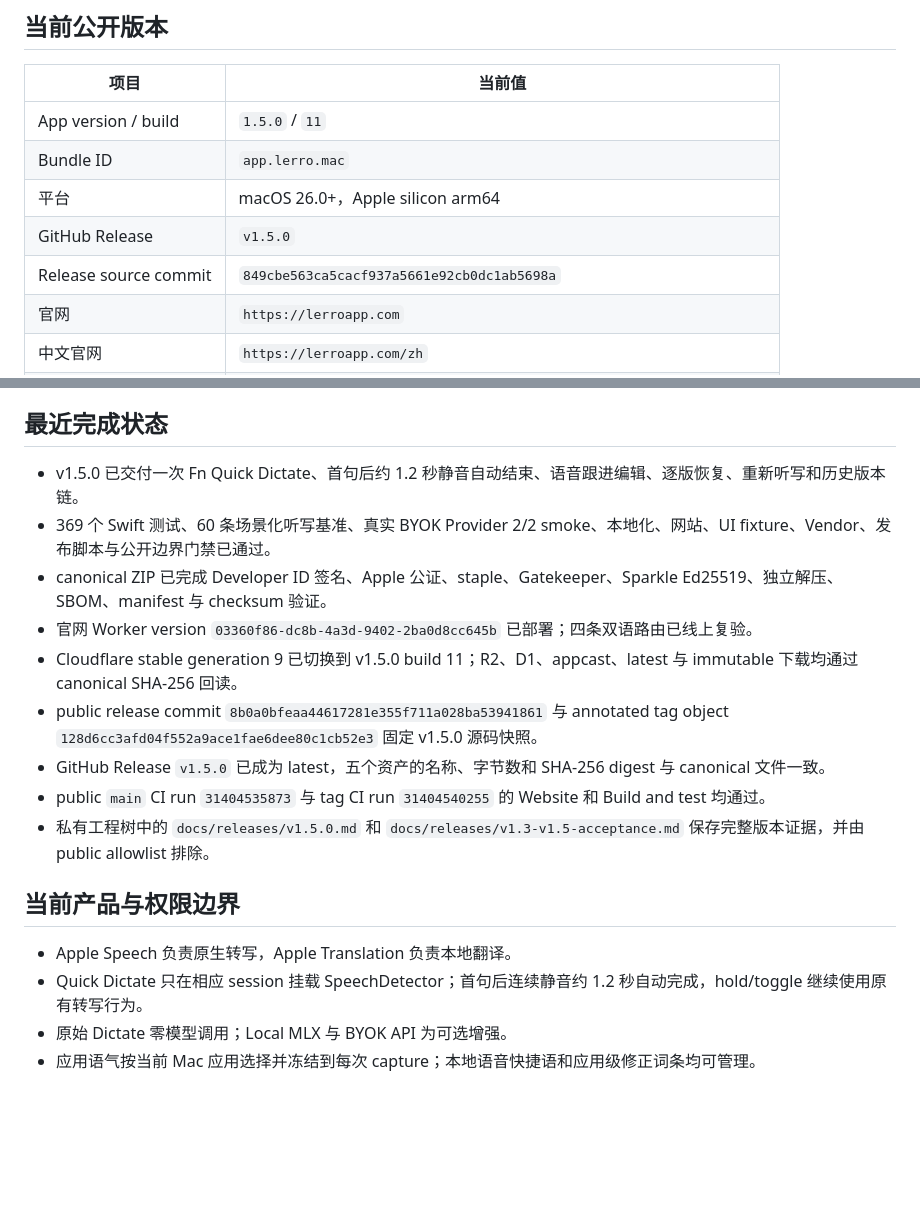
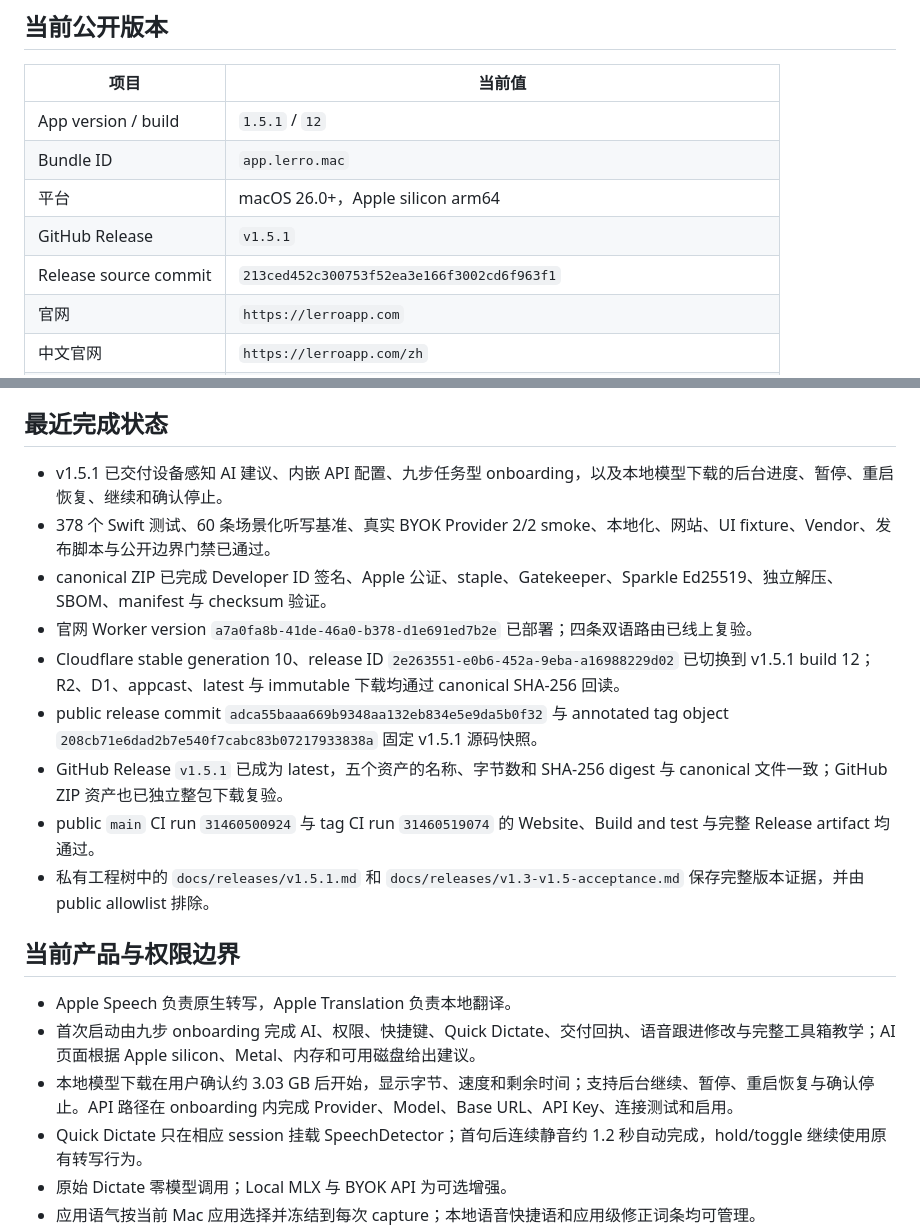
Before and after one commit to Ryan-yang125/lerro, a Markdown page: docs/handoff/current-state.md, 2 parts joined by grey strips. GitHub-like rendering; blank space fills up the shorter version.

Commit message:
docs: record v1.5.1 release state

```diff
--- a/docs/handoff/current-state.md
+++ b/docs/handoff/current-state.md
@@ -6,11 +6,11 @@
 
 | 项目 | 当前值 |
 | --- | --- |
-| App version / build | `1.5.0` / `11` |
+| App version / build | `1.5.1` / `12` |
 | Bundle ID | `app.lerro.mac` |
 | 平台 | macOS 26.0+，Apple silicon arm64 |
-| GitHub Release | `v1.5.0` |
-| Release source commit | `849cbe563ca5cacf937a5661e92cb0dc1ab5698a` |
+| GitHub Release | `v1.5.1` |
+| Release source commit | `213ced452c300753f52ea3e166f3002cd6f963f1` |
 | 官网 | `https://lerroapp.com` |
 | 中文官网 | `https://lerroapp.com/zh` |
 | 更新日志 | `https://lerroapp.com/changelog`、`https://lerroapp.com/zh/changelog` |
@@ -22,19 +22,21 @@
 
 ## 最近完成状态
 
-- v1.5.0 已交付一次 Fn Quick Dictate、首句后约 1.2 秒静音自动结束、语音跟进编辑、逐版恢复、重新听写和历史版本链。
-- 369 个 Swift 测试、60 条场景化听写基准、真实 BYOK Provider 2/2 smoke、本地化、网站、UI fixture、Vendor、发布脚本与公开边界门禁已通过。
+- v1.5.1 已交付设备感知 AI 建议、内嵌 API 配置、九步任务型 onboarding，以及本地模型下载的后台进度、暂停、重启恢复、继续和确认停止。
+- 378 个 Swift 测试、60 条场景化听写基准、真实 BYOK Provider 2/2 smoke、本地化、网站、UI fixture、Vendor、发布脚本与公开边界门禁已通过。
 - canonical ZIP 已完成 Developer ID 签名、Apple 公证、staple、Gatekeeper、Sparkle Ed25519、独立解压、SBOM、manifest 与 checksum 验证。
-- 官网 Worker version `03360f86-dc8b-4a3d-9402-2ba0d8cc645b` 已部署；四条双语路由已线上复验。
-- Cloudflare stable generation 9 已切换到 v1.5.0 build 11；R2、D1、appcast、latest 与 immutable 下载均通过 canonical SHA-256 回读。
-- public release commit `8b0a0bfeaa44617281e355f711a028ba53941861` 与 annotated tag object `128d6cc3afd04f552a9ace1fae6dee80c1cb52e3` 固定 v1.5.0 源码快照。
-- GitHub Release `v1.5.0` 已成为 latest，五个资产的名称、字节数和 SHA-256 digest 与 canonical 文件一致。
-- public `main` CI run `31404535873` 与 tag CI run `31404540255` 的 Website 和 Build and test 均通过。
-- 私有工程树中的 `docs/releases/v1.5.0.md` 和 `docs/releases/v1.3-v1.5-acceptance.md` 保存完整版本证据，并由 public allowlist 排除。
+- 官网 Worker version `a7a0fa8b-41de-46a0-b378-d1e691ed7b2e` 已部署；四条双语路由已线上复验。
+- Cloudflare stable generation 10、release ID `2e263551-e0b6-452a-9eba-a16988229d02` 已切换到 v1.5.1 build 12；R2、D1、appcast、latest 与 immutable 下载均通过 canonical SHA-256 回读。
+- public release commit `adca55baaa669b9348aa132eb834e5e9da5b0f32` 与 annotated tag object `208cb71e6dad2b7e540f7cabc83b07217933838a` 固定 v1.5.1 源码快照。
+- GitHub Release `v1.5.1` 已成为 latest，五个资产的名称、字节数和 SHA-256 digest 与 canonical 文件一致；GitHub ZIP 资产也已独立整包下载复验。
+- public `main` CI run `31460500924` 与 tag CI run `31460519074` 的 Website、Build and test 与完整 Release artifact 均通过。
+- 私有工程树中的 `docs/releases/v1.5.1.md` 和 `docs/releases/v1.3-v1.5-acceptance.md` 保存完整版本证据，并由 public allowlist 排除。
 
 ## 当前产品与权限边界
 
 - Apple Speech 负责原生转写，Apple Translation 负责本地翻译。
+- 首次启动由九步 onboarding 完成 AI、权限、快捷键、Quick Dictate、交付回执、语音跟进修改与完整工具箱教学；AI 页面根据 Apple silicon、Metal、内存和可用磁盘给出建议。
+- 本地模型下载在用户确认约 3.03 GB 后开始，显示字节、速度和剩余时间；支持后台继续、暂停、重启恢复与确认停止。API 路径在 onboarding 内完成 Provider、Model、Base URL、API Key、连接测试和启用。
 - Quick Dictate 只在相应 session 挂载 SpeechDetector；首句后连续静音约 1.2 秒自动完成，hold/toggle 继续使用原有转写行为。
 - 原始 Dictate 零模型调用；Local MLX 与 BYOK API 为可选增强。
 - 应用语气按当前 Mac 应用选择并冻结到每次 capture；本地语音快捷语和应用级修正词条均可管理。
```
Also changed, not shown: other parts of docs/handoff/current-state.md (+4 -4 lines).
